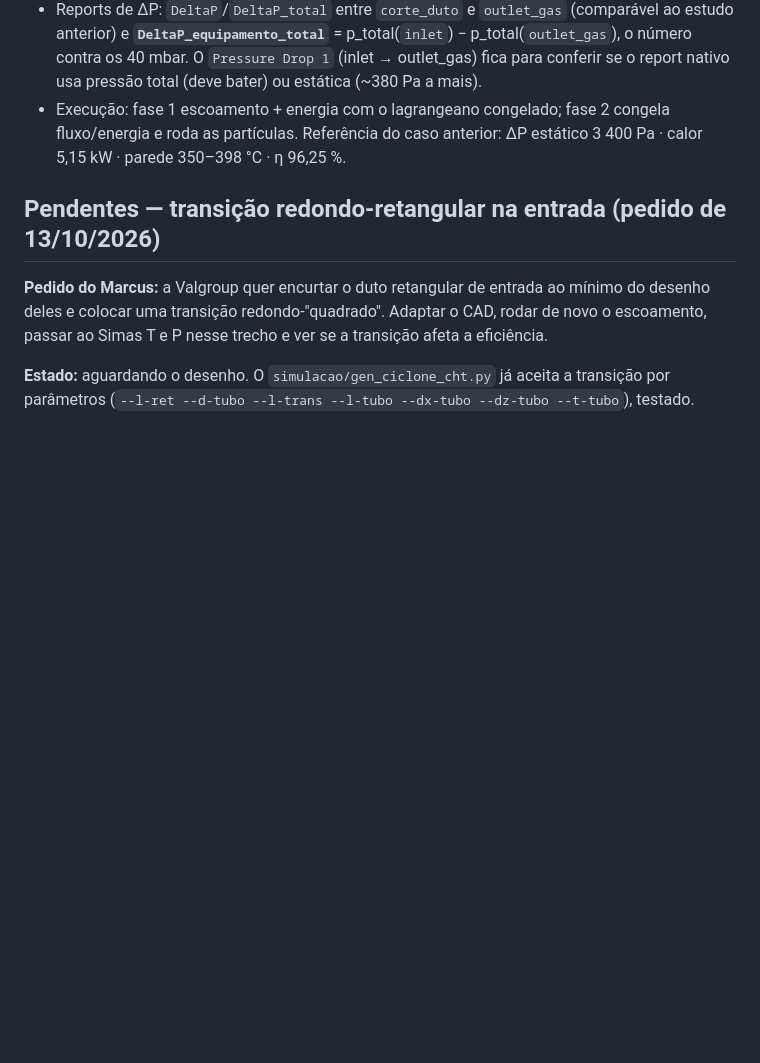
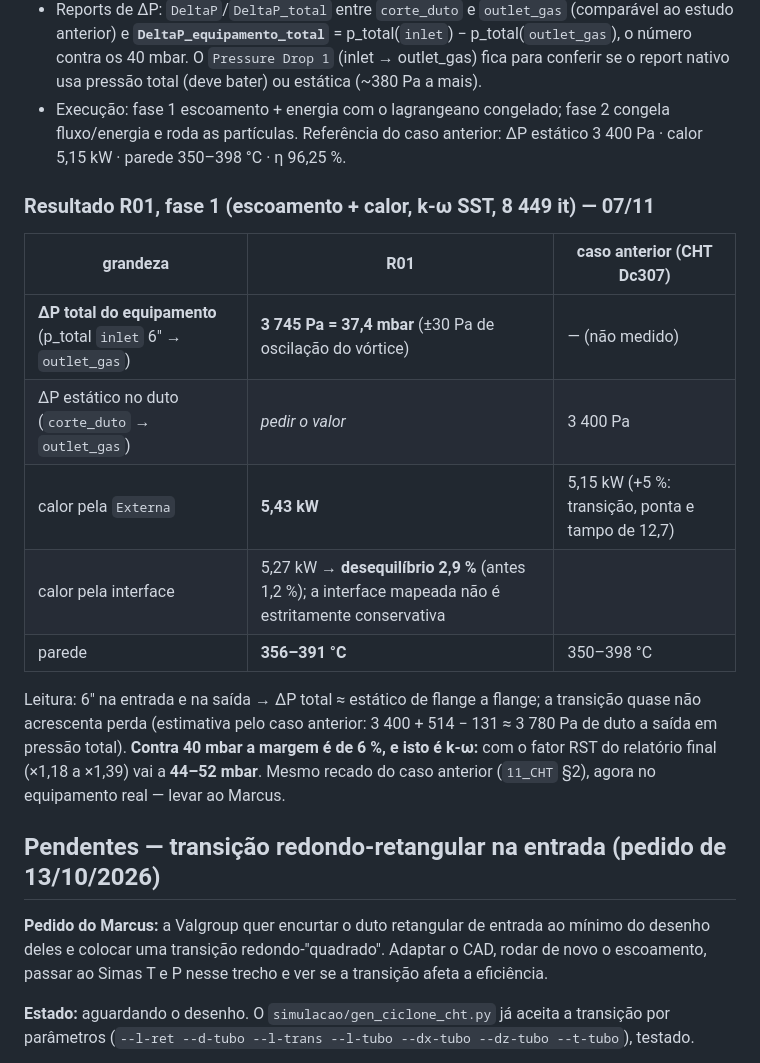
Before and after one commit to GabrielRozo123/Programacao, a Markdown page: valgroup_ciclone/BLOCO_NOTAS.md, the part around the change. Drawn GitHub-style; blank space fills up the shorter version.

Commit message:
valgroup: resultado da fase 1 da rodada R01 (dP total 37,4 mbar em k-omega, calor 5,43 kW)
Co-Authored-By: Claude Opus 5.5 <noreply@anthropic.com>
Claude-Session: https://claude.ai/code/session_0144GG7dJhKbZ5sWAH3QTbQX

```diff
--- a/valgroup_ciclone/BLOCO_NOTAS.md
+++ b/valgroup_ciclone/BLOCO_NOTAS.md
@@ -64,6 +64,20 @@ responsável anterior (Henrique) saiu e o Matheus pode atrasar outras informaç
 - Execução: fase 1 escoamento + energia com o lagrangeano congelado; fase 2 congela fluxo/energia e roda as partículas.
   Referência do caso anterior: ΔP estático 3 400 Pa · calor 5,15 kW · parede 350–398 °C · η 96,25 %.
 
+### Resultado R01, fase 1 (escoamento + calor, k-ω SST, 8 449 it) — 07/11
+| grandeza | R01 | caso anterior (CHT Dc307) |
+|---|---|---|
+| **ΔP total do equipamento** (p_total `inlet` 6" → `outlet_gas`) | **3 745 Pa = 37,4 mbar** (±30 Pa de oscilação do vórtice) | — (não medido) |
+| ΔP estático no duto (`corte_duto` → `outlet_gas`) | *pedir o valor* | 3 400 Pa |
+| calor pela `Externa` | **5,43 kW** | 5,15 kW (+5 %: transição, ponta e tampo de 12,7) |
+| calor pela interface | 5,27 kW → **desequilíbrio 2,9 %** (antes 1,2 %); a interface mapeada não é estritamente conservativa | |
+| parede | **356–391 °C** | 350–398 °C |
+
+Leitura: 6" na entrada e na saída → ΔP total ≈ estático de flange a flange; a transição quase não acrescenta perda
+(estimativa pelo caso anterior: 3 400 + 514 − 131 ≈ 3 780 Pa de duto a saída em pressão total). **Contra 40 mbar a
+margem é de 6 %, e isto é k-ω:** com o fator RST do relatório final (×1,18 a ×1,39) vai a **44–52 mbar**. Mesmo recado
+do caso anterior (`11_CHT` §2), agora no equipamento real — levar ao Marcus.
+
 ## Pendentes — transição redondo-retangular na entrada (pedido de 13/10/2026)
 
 **Pedido do Marcus:** a Valgroup quer encurtar o duto retangular de entrada ao mínimo do desenho
```
